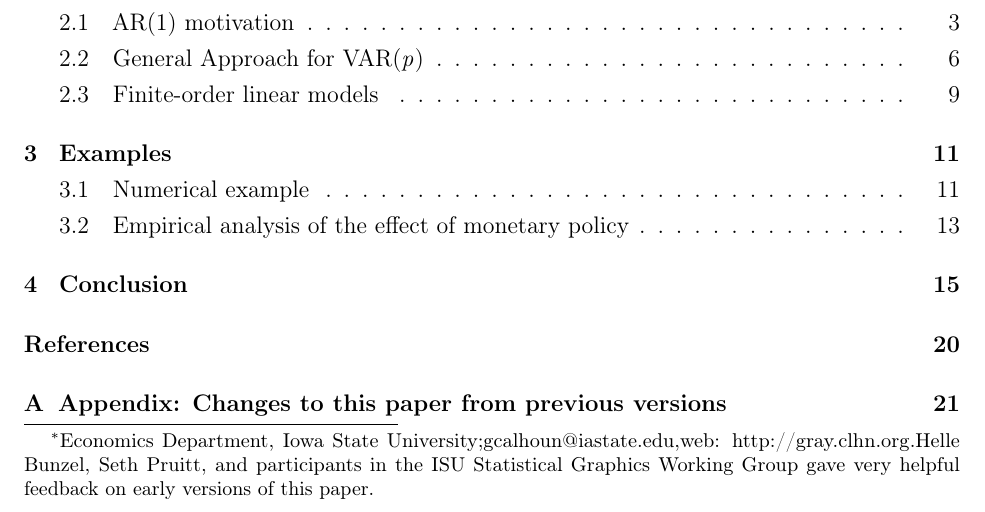
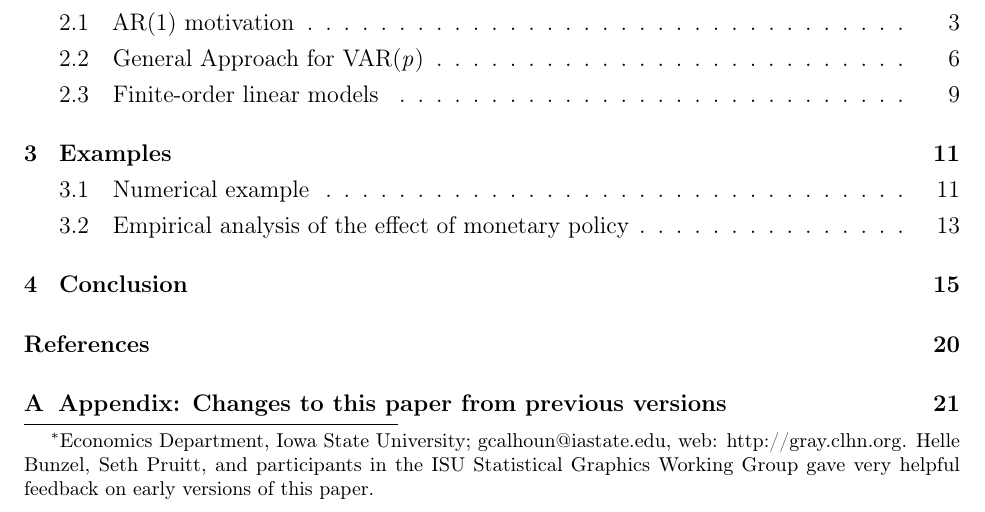
Before and after one commit to grayclhn/smooth_irf, a LaTeX paper (smoothirf.tex): part of page 1 of 21, cut so that both start at the same text. Compiled offline with pdfLaTeX; a LaTeX package or settings file that is missing is left out.

Commit message:
Tweak spacing in contact information on paper

```diff
--- a/smoothirf.tex
+++ b/smoothirf.tex
@@ -4,9 +4,9 @@
   discrete-time linear models}
 
 \author{Gray Calhoun\thanks{%
-    Economics Department, Iowa State University;%
-    \protect\url{gcalhoun@iastate.edu},%
-    web: \protect\url{http://gray.clhn.org}.%
+    Economics Department, Iowa State University;
+    \protect\url{gcalhoun@iastate.edu},
+    web: \protect\url{http://gray.clhn.org}.
     Helle Bunzel, Seth Pruitt, and participants in the ISU Statistical
     Graphics Working Group gave very helpful feedback on early
     versions of this paper.}}
```
